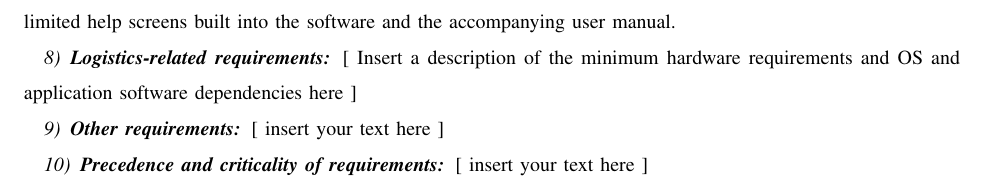
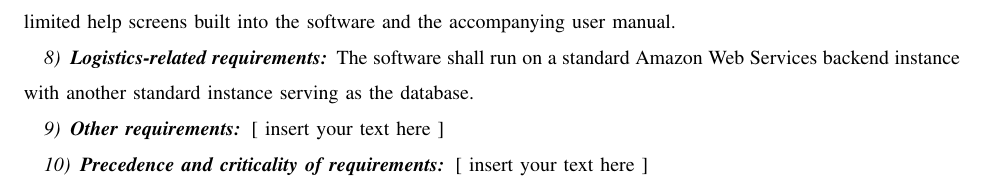
Before and after one commit to mvp-platform/platform, a LaTeX paper (documents/requirements/requirements.tex): part of page 8 of 11, cut so that both start at the same text. Compiled offline with pdfLaTeX; a missing font is replaced by an installed copy or a similar font; a LaTeX package or settings file that is missing is left out.

Commit message:
add section 2-E-7

```diff
--- a/documents/requirements/requirements.tex
+++ b/documents/requirements/requirements.tex
@@ -801,16 +801,10 @@ accompanying user manual.}
 \subsubsection[Logistics{}-related
 requirements]{\selectlanguage{english}\rmfamily\bfseries\color{black}
 Logistics-related requirements}
-%\noindent {\selectlanguage{english}\itshape\color{black}
-%This paragraph shall specify the system requirements, if any, concerned
-%with logistics considerations. \ These considerations may include:
-%system maintenance, software support, system transportation modes,
-%supply-system requirements, impact on existing facilities, and impact
-%on existing equipment. \ }
-
-\noindent {\selectlanguage{english}\color{black}
-[ Insert a description of the minimum hardware requirements and OS and
-application software dependencies here ]}
+
+\noindent {\selectlanguage{english}\color{black}
+The software shall run on a standard Amazon Web Services backend instance with
+another standard instance serving as the database.
 
 %\subsubsection[]{\selectlanguage{english}\rmfamily\bfseries\color{black}
 % }
```
